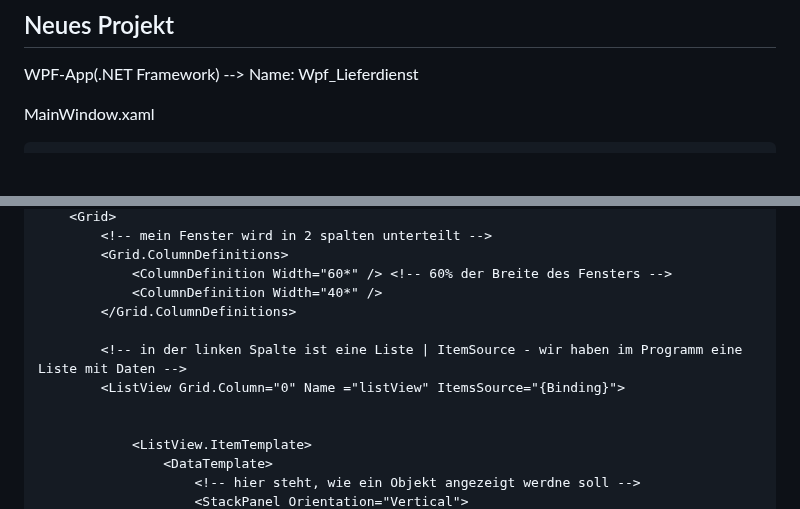
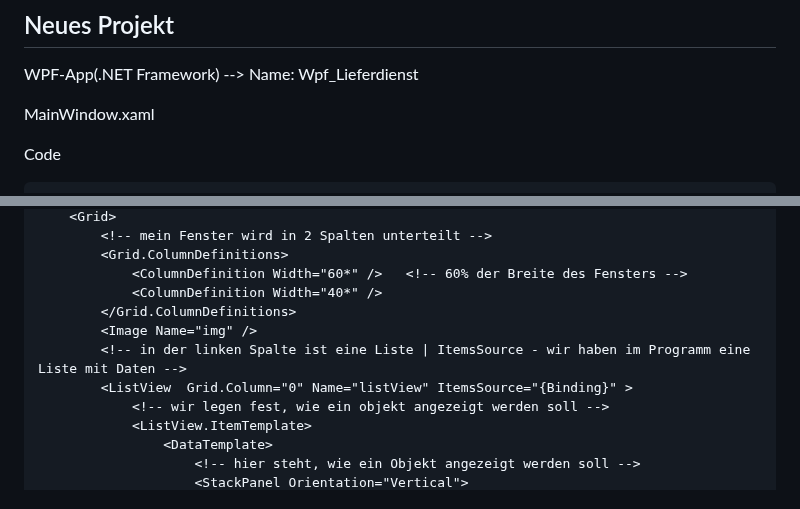
Before and after one commit to labpa/Schule, a Markdown page: C#/Essen_im_Netz.md, 2 parts joined by grey strips. Drawn GitHub-style; blank space fills up the shorter version.

````diff
--- a/C#/Essen_im_Netz.md
+++ b/C#/Essen_im_Netz.md
@@ -404,4 +404,5 @@ WPF-App(.NET Framework) --> Name: Wpf_Lieferdienst
 
 MainWindow.xaml
 
+Code
 ```html
@@ -408,15 +420,14 @@ MainWindow.xaml
     <Grid>
-        <!-- mein Fenster wird in 2 spalten unterteilt -->
+        <!-- mein Fenster wird in 2 Spalten unterteilt -->
         <Grid.ColumnDefinitions>
-            <ColumnDefinition Width="60*" /> <!-- 60% der Breite des Fensters -->
+            <ColumnDefinition Width="60*" />   <!-- 60% der Breite des Fensters -->
             <ColumnDefinition Width="40*" />
         </Grid.ColumnDefinitions>
-
-        <!-- in der linken Spalte ist eine Liste | ItemSource - wir haben im Programm eine Liste mit Daten -->
-        <ListView Grid.Column="0" Name ="listView" ItemsSource="{Binding}">
-
-
+        <Image Name="img" />
+        <!-- in der linken Spalte ist eine Liste | ItemsSource - wir haben im Programm eine Liste mit Daten -->
+        <ListView  Grid.Column="0" Name="listView" ItemsSource="{Binding}" >
+            <!-- wir legen fest, wie ein objekt angezeigt werden soll -->
             <ListView.ItemTemplate>
                 <DataTemplate>
-                    <!-- hier steht, wie ein Objekt angezeigt werdne soll -->
+                    <!-- hier steht, wie ein Objekt angezeigt werden soll -->
                     <StackPanel Orientation="Vertical">
````
Also changed, not shown: other parts of C#/Essen_im_Netz.md (+17 -2 lines).
